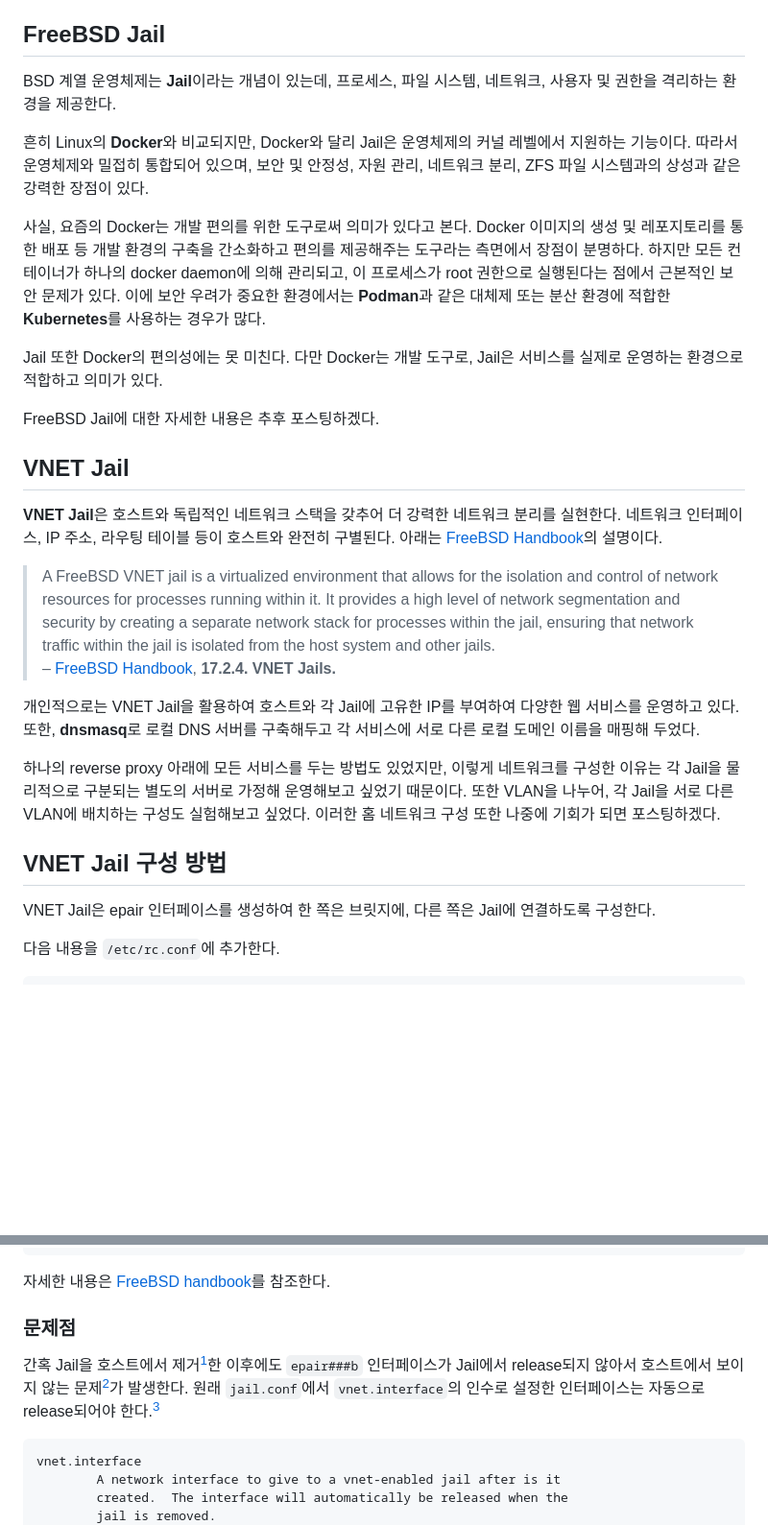
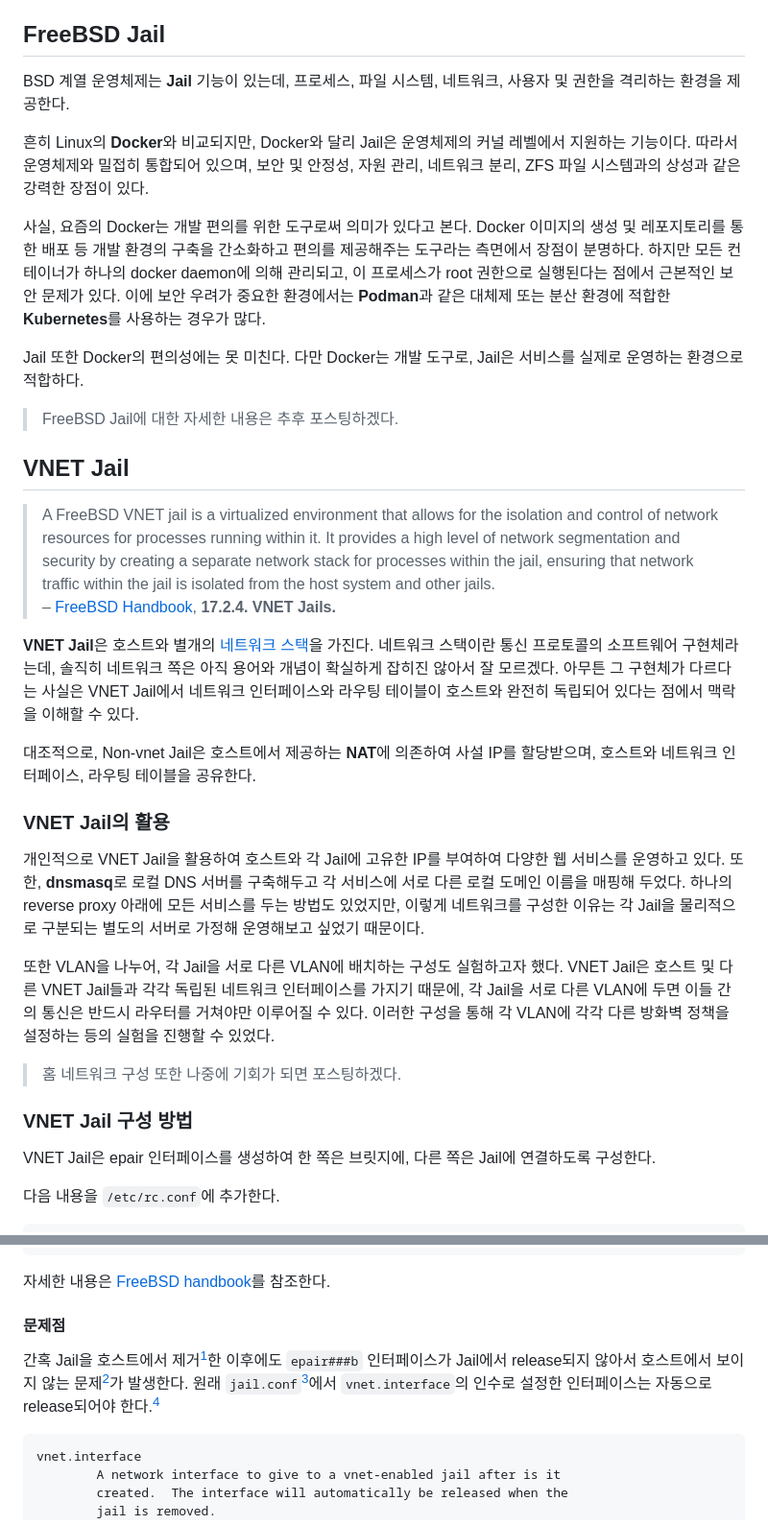
Before and after one commit to kimminss0/minseo-kim.net, a Markdown page: posts/2024-09-25-freebsd-vnet-jail-config.md, 2 parts joined by grey strips. Shown: that part at 96% size. Rendered like a GitHub page; blank space fills up the shorter version.

Commit message:
posts: update contents and refine wordings

```diff
--- a/posts/2024-09-25-freebsd-vnet-jail-config.md
+++ b/posts/2024-09-25-freebsd-vnet-jail-config.md
@@ -8,8 +8,8 @@ FreeBSD의 VNET Jail이 무엇인지, 어디에 쓰는지 소개한다. 구성
 
 ## FreeBSD Jail
 
-BSD 계열 운영체제는 **Jail**이라는 개념이 있는데, 프로세스, 파일 시스템,
-네트워크, 사용자 및 권한을 격리하는 환경을 제공한다.
+BSD 계열 운영체제는 **Jail** 기능이 있는데, 프로세스, 파일 시스템, 네트워크,
+사용자 및 권한을 격리하는 환경을 제공한다.
 
 흔히 Linux의 **Docker**와 비교되지만, Docker와 달리 Jail은 운영체제의 커널 레벨에서
 지원하는 기능이다. 따라서 운영체제와 밀접히 통합되어 있으며, 보안 및 안정성,
@@ -23,15 +23,11 @@ docker daemon에 의해 관리되고, 이 프로세스가 root 권한으로 실
 대체제 또는 분산 환경에 적합한 **Kubernetes**를 사용하는 경우가 많다.
 
 Jail 또한 Docker의 편의성에는 못 미친다. 다만 Docker는 개발 도구로, Jail은
-서비스를 실제로 운영하는 환경으로 적합하고 의미가 있다.
+서비스를 실제로 운영하는 환경으로 적합하다.
 
-FreeBSD Jail에 대한 자세한 내용은 추후 포스팅하겠다.
+> FreeBSD Jail에 대한 자세한 내용은 추후 포스팅하겠다.
 
 ## VNET Jail
-
-**VNET Jail**은 호스트와 독립적인 네트워크 스택을 갖추어 더 강력한 네트워크
-분리를 실현한다. 네트워크 인터페이스, IP 주소, 라우팅 테이블 등이 호스트와
-완전히 구별된다. 아래는 [FreeBSD Handbook][handbook-vnet]의 설명이다.
 
 > A FreeBSD VNET jail is a virtualized environment that allows for the
 > isolation and control of network resources for processes running within it.
@@ -43,17 +39,34 @@ FreeBSD Jail에 대한 자세한 내용은 추후 포스팅하겠다.
 
 [handbook-vnet]: https://docs.freebsd.org/en/books/handbook/jails/#vnet-jails
 
-개인적으로는 VNET Jail을 활용하여 호스트와 각 Jail에 고유한 IP를 부여하여
-다양한 웹 서비스를 운영하고 있다. 또한, **dnsmasq**로 로컬 DNS 서버를
-구축해두고 각 서비스에 서로 다른 로컬 도메인 이름을 매핑해 두었다.
+**VNET Jail**은 호스트와 별개의 [네트워크 스택][network-stack]을 가진다.
+네트워크 스택이란 통신 프로토콜의 소프트웨어 구현체라는데, 솔직히 네트워크 쪽은
+아직 용어와 개념이 확실하게 잡히진 않아서 잘 모르겠다. 아무튼 그 구현체가
+다르다는 사실은 VNET Jail에서 네트워크 인터페이스와 라우팅 테이블이 호스트와
+완전히 독립되어 있다는 점에서 맥락을 이해할 수 있다.
 
-하나의 reverse proxy 아래에 모든 서비스를 두는 방법도 있었지만, 이렇게
-네트워크를 구성한 이유는 각 Jail을 물리적으로 구분되는 별도의 서버로 가정해
-운영해보고 싶었기 때문이다. 또한 VLAN을 나누어, 각 Jail을 서로 다른 VLAN에
-배치하는 구성도 실험해보고 싶었다. 이러한 홈 네트워크 구성 또한 나중에
-기회가 되면 포스팅하겠다.
+대조적으로, Non-vnet Jail은 호스트에서 제공하는 **NAT**에 의존하여 사설 IP를
+할당받으며, 호스트와 네트워크 인터페이스, 라우팅 테이블을 공유한다.
 
-## VNET Jail 구성 방법
+[network-stack]: https://en.wikipedia.org/wiki/Protocol_stack
+
+### VNET Jail의 활용
+
+개인적으로 VNET Jail을 활용하여 호스트와 각 Jail에 고유한 IP를 부여하여 다양한
+웹 서비스를 운영하고 있다. 또한, **dnsmasq**로 로컬 DNS 서버를 구축해두고 각
+서비스에 서로 다른 로컬 도메인 이름을 매핑해 두었다. 하나의 reverse proxy
+아래에 모든 서비스를 두는 방법도 있었지만, 이렇게 네트워크를 구성한 이유는 각
+Jail을 물리적으로 구분되는 별도의 서버로 가정해 운영해보고 싶었기 때문이다.
+
+또한 VLAN을 나누어, 각 Jail을 서로 다른 VLAN에 배치하는 구성도 실험하고자 했다.
+VNET Jail은 호스트 및 다른 VNET Jail들과 각각 독립된 네트워크 인터페이스를
+가지기 때문에, 각 Jail을 서로 다른 VLAN에 두면 이들 간의 통신은 반드시 라우터를
+거쳐야만 이루어질 수 있다. 이러한 구성을 통해 각 VLAN에 각각 다른 방화벽 정책을
+설정하는 등의 실험을 진행할 수 있었다.
+
+> 홈 네트워크 구성 또한 나중에 기회가 되면 포스팅하겠다.
+
+### VNET Jail 구성 방법
 
 VNET Jail은 epair 인터페이스를 생성하여 한 쪽은 브릿지에, 다른 쪽은 Jail에
 연결하도록 구성한다.
@@ -102,9 +115,11 @@ my-vnet-jail {
 
 [handbook-creating-vnet]: https://docs.freebsd.org/en/books/handbook/jails/#creating-vnet-jail
 
-### 문제점
+#### 문제점
 
-간혹 Jail을 호스트에서 제거[^1]한 이후에도 `epair###b` 인터페이스가 Jail에서
-release되지 않아서 호스트에서 보이지 않는 문제[^2]가 발생한다. 원래 `jail.conf`에서
-`vnet.interface`의 인수로 설정한 인터페이스는 자동으로 release되어야 한다.[^3]
+간혹 Jail을 호스트에서 제거[^notation-remove]한 이후에도 `epair###b`
+인터페이스가 Jail에서 release되지 않아서 호스트에서 보이지 않는
+문제[^not-releasing-if]가 발생한다. 원래 `jail.conf`[^manpage-jail-conf]에서
+`vnet.interface`의 인수로 설정한 인터페이스는 자동으로 release되어야
+한다.[^manpage-jail]
 
```
Also changed, not shown: other parts of posts/2024-09-25-freebsd-vnet-jail-config.md (+17 -15 lines).
